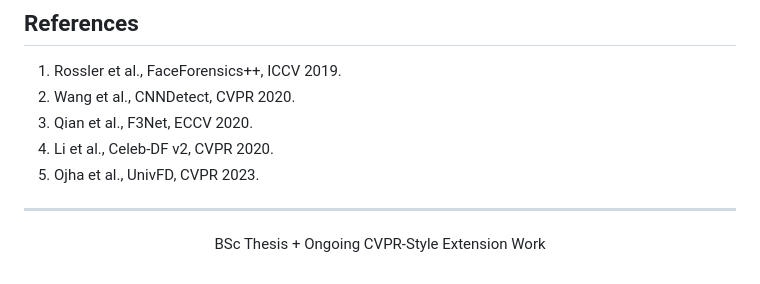
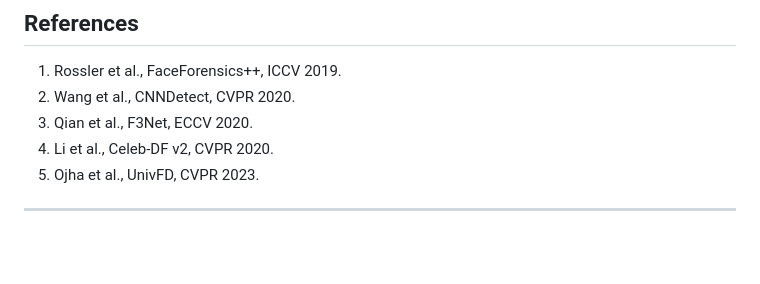
Before and after one commit to noushad999/Deep-Fake, a Markdown page: README.md, the part around the change. GitHub-like rendering; blank space fills up the shorter version.

```diff
--- a/README.md
+++ b/README.md
@@ -356,9 +356,3 @@ Detailed project documents are in reports/:
 5. Ojha et al., UnivFD, CVPR 2023.
 
 ---
-
-<div align="center">
-
-BSc Thesis + Ongoing CVPR-Style Extension Work
-
-</div>
```
